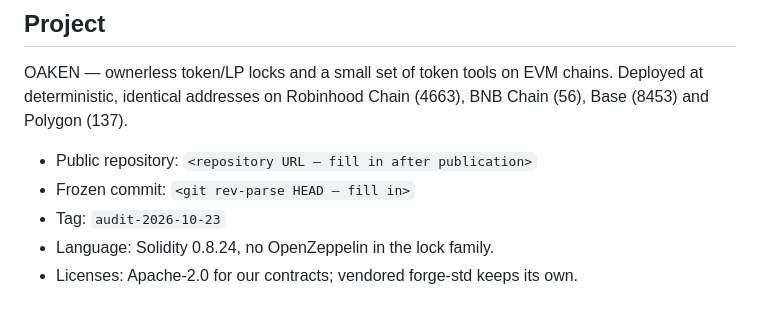
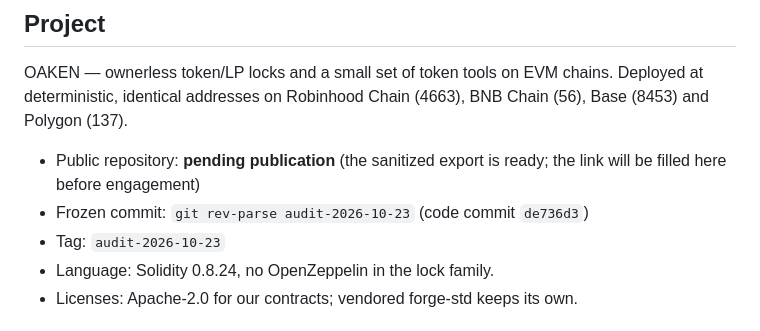
Before and after one commit to OAKEN-spec/OAKEN-spec, a Markdown page: contracts/AUDIT-REQUEST.md, the part around the change. GitHub-like rendering.

Commit message:
Record the audit freeze tag and commit in the RFQ

```diff
--- a/contracts/AUDIT-REQUEST.md
+++ b/contracts/AUDIT-REQUEST.md
@@ -9,8 +9,9 @@ OAKEN — ownerless token/LP locks and a small set of token tools on EVM chains.
 Deployed at deterministic, identical addresses on Robinhood Chain (4663),
 BNB Chain (56), Base (8453) and Polygon (137).
 
-- Public repository: `<repository URL — fill in after publication>`
-- Frozen commit: `<git rev-parse HEAD — fill in>`
+- Public repository: **pending publication** (the sanitized export is ready; the
+  link will be filled here before engagement)
+- Frozen commit: `git rev-parse audit-2026-10-23` (code commit `de736d3`)
 - Tag: `audit-2026-10-23`
 - Language: Solidity 0.8.24, no OpenZeppelin in the lock family.
 - Licenses: Apache-2.0 for our contracts; vendored forge-std keeps its own.
```
